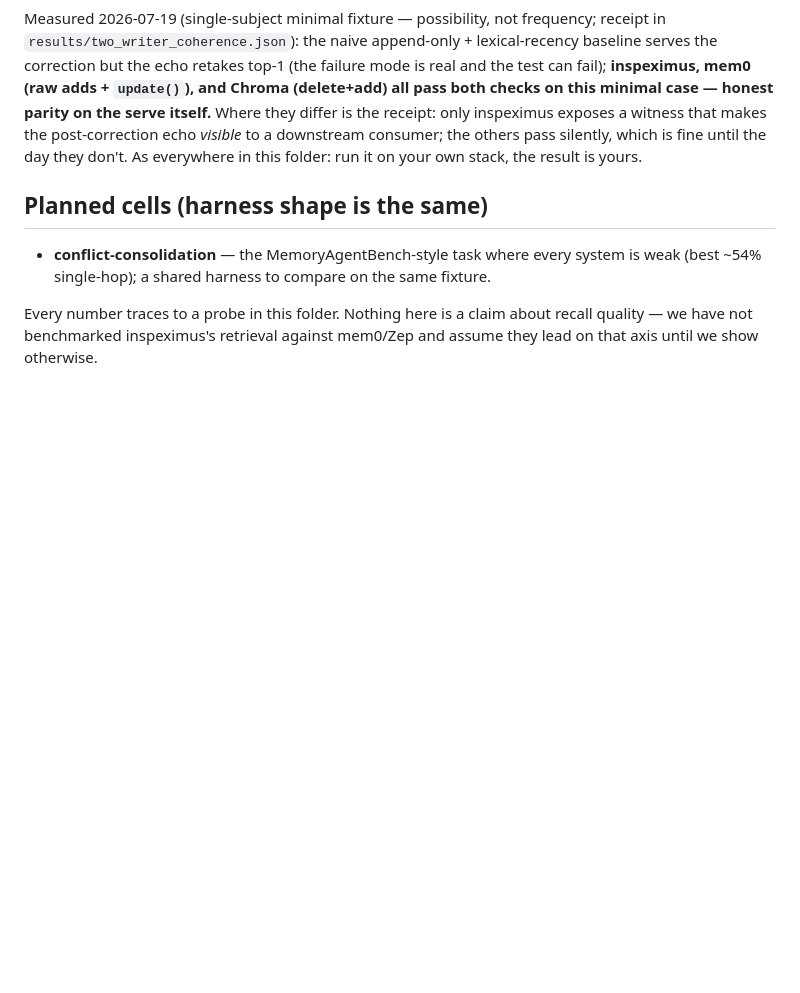
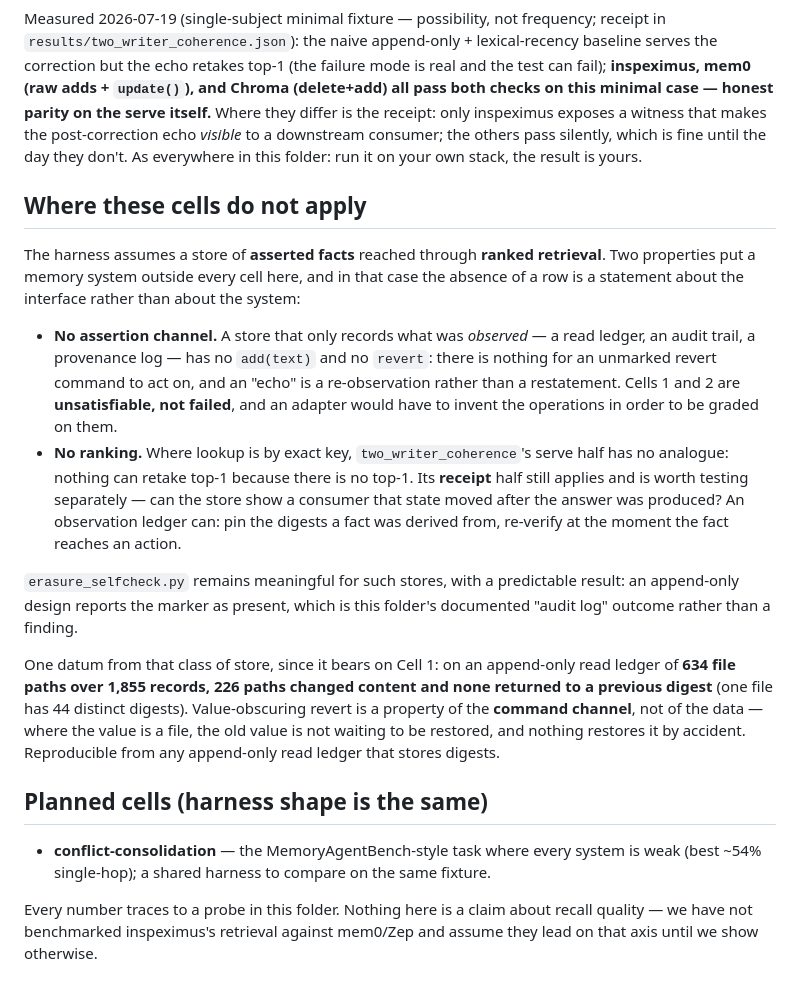
Before and after one commit to DanceNitra/ramr, a Markdown page: integrity/METHODOLOGY.md, the part around the change. GitHub-like rendering; blank space fills up the shorter version.

Commit message:
docs(integrity): note where the cells do not apply
Stores with no assertion channel and no ranking sit outside every cell:
Cells 1-2 are unsatisfiable rather than failed, and two_writer_coherence
splits - serve half has no analogue without top-1, receipt half applies.
Includes one datum on the Cell 1 axis from an append-only read ledger:
226 of 634 paths changed content, none returned to a previous digest.

```diff
--- a/integrity/METHODOLOGY.md
+++ b/integrity/METHODOLOGY.md
@@ -120,6 +120,30 @@ itself.** Where they differ is the receipt: only inspeximus exposes a witness th
 *visible* to a downstream consumer; the others pass silently, which is fine until the day they don't. As
 everywhere in this folder: run it on your own stack, the result is yours.
 
+## Where these cells do not apply
+
+The harness assumes a store of **asserted facts** reached through **ranked retrieval**. Two properties put a
+memory system outside every cell here, and in that case the absence of a row is a statement about the interface
+rather than about the system:
+
+- **No assertion channel.** A store that only records what was *observed* — a read ledger, an audit trail, a
+  provenance log — has no `add(text)` and no `revert`: there is nothing for an unmarked revert command to act
+  on, and an "echo" is a re-observation rather than a restatement. Cells 1 and 2 are **unsatisfiable, not
+  failed**, and an adapter would have to invent the operations in order to be graded on them.
+- **No ranking.** Where lookup is by exact key, `two_writer_coherence`'s serve half has no analogue: nothing can
+  retake top-1 because there is no top-1. Its **receipt** half still applies and is worth testing separately —
+  can the store show a consumer that state moved after the answer was produced? An observation ledger can:
+  pin the digests a fact was derived from, re-verify at the moment the fact reaches an action.
+
+`erasure_selfcheck.py` remains meaningful for such stores, with a predictable result: an append-only design
+reports the marker as present, which is this folder's documented "audit log" outcome rather than a finding.
+
+One datum from that class of store, since it bears on Cell 1: on an append-only read ledger of **634 file paths
+over 1,855 records, 226 paths changed content and none returned to a previous digest** (one file has 44 distinct
+digests). Value-obscuring revert is a property of the **command channel**, not of the data — where the value is a
+file, the old value is not waiting to be restored, and nothing restores it by accident. Reproducible from any
+append-only read ledger that stores digests.
+
 ## Planned cells (harness shape is the same)
 
 - **conflict-consolidation** — the MemoryAgentBench-style task where every system is weak (best ~54% single-hop);
```
